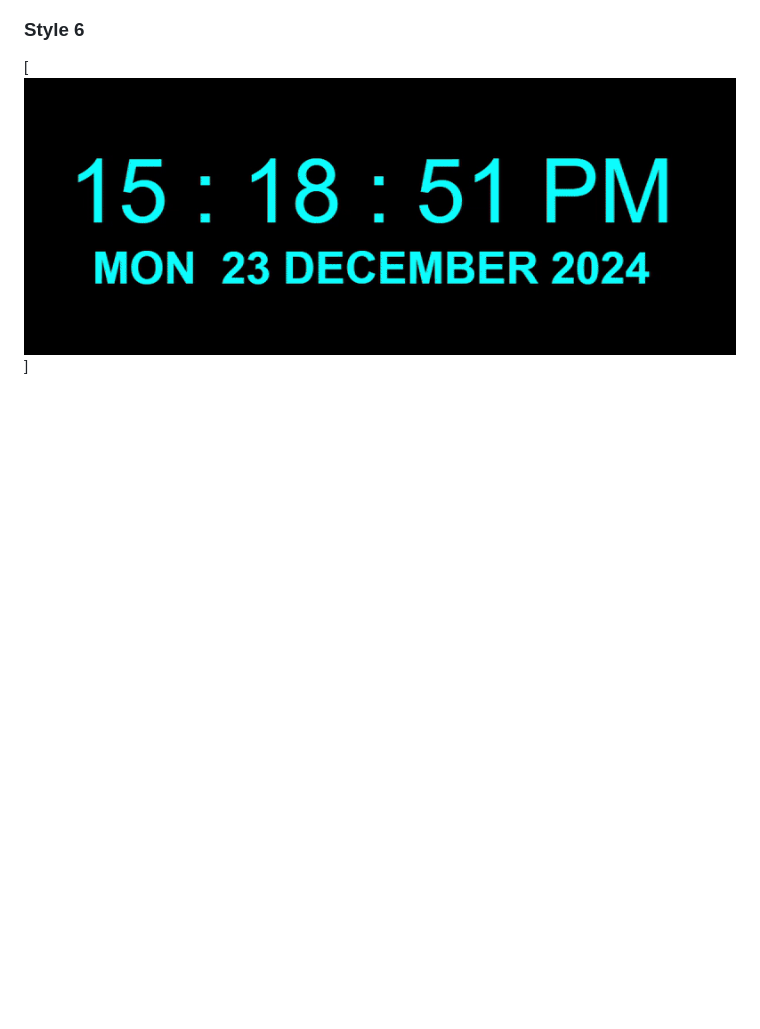
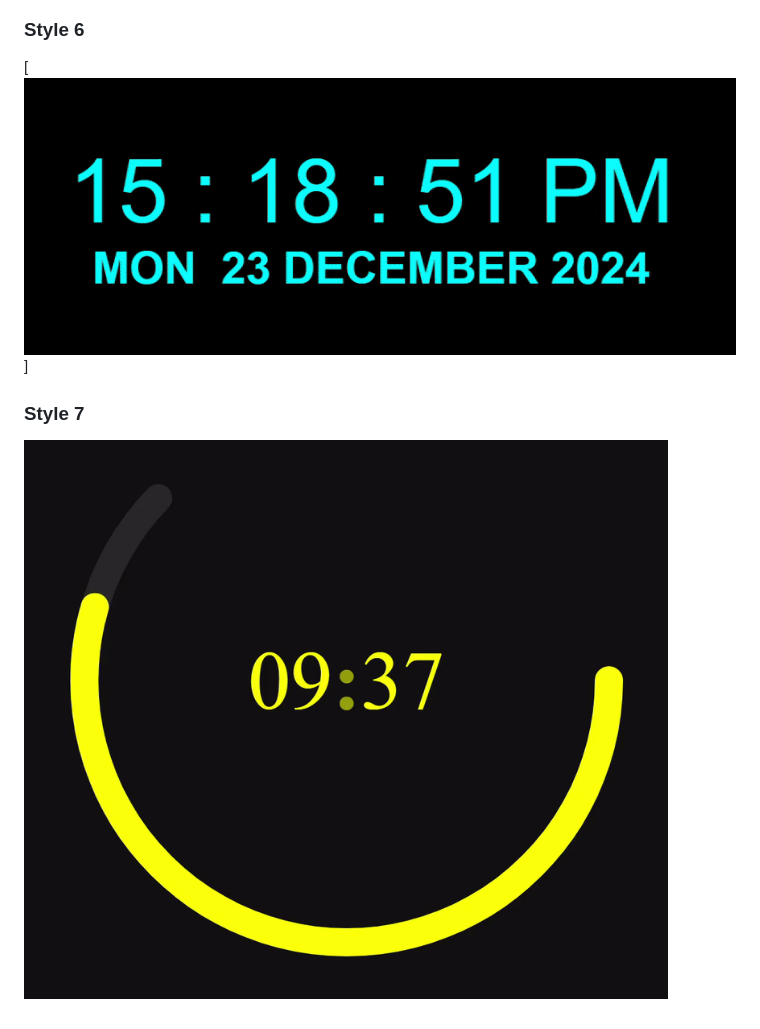
Before and after one commit to Rutu-Kalhapure/js-clocks, a Markdown page: README.md, the part around the change. Drawn GitHub-style; pictures changed too: assets/DigitalClock-style7.gif (added); blank space fills up the shorter version.

```diff
--- a/README.md
+++ b/README.md
@@ -103,3 +103,7 @@ bash
 ### Style 6
 
 [![Demo Video](/assets/DigitalClock-style6.gif)]
+
+### Style 7
+
+![Demo Video](/assets/DigitalClock-style7.gif)
```
Also changed, not shown: digital-Clocks/README.md (+4 -0 lines), digital-Clocks/style7/README.md (added, +3 -0 lines), 3 other files.
